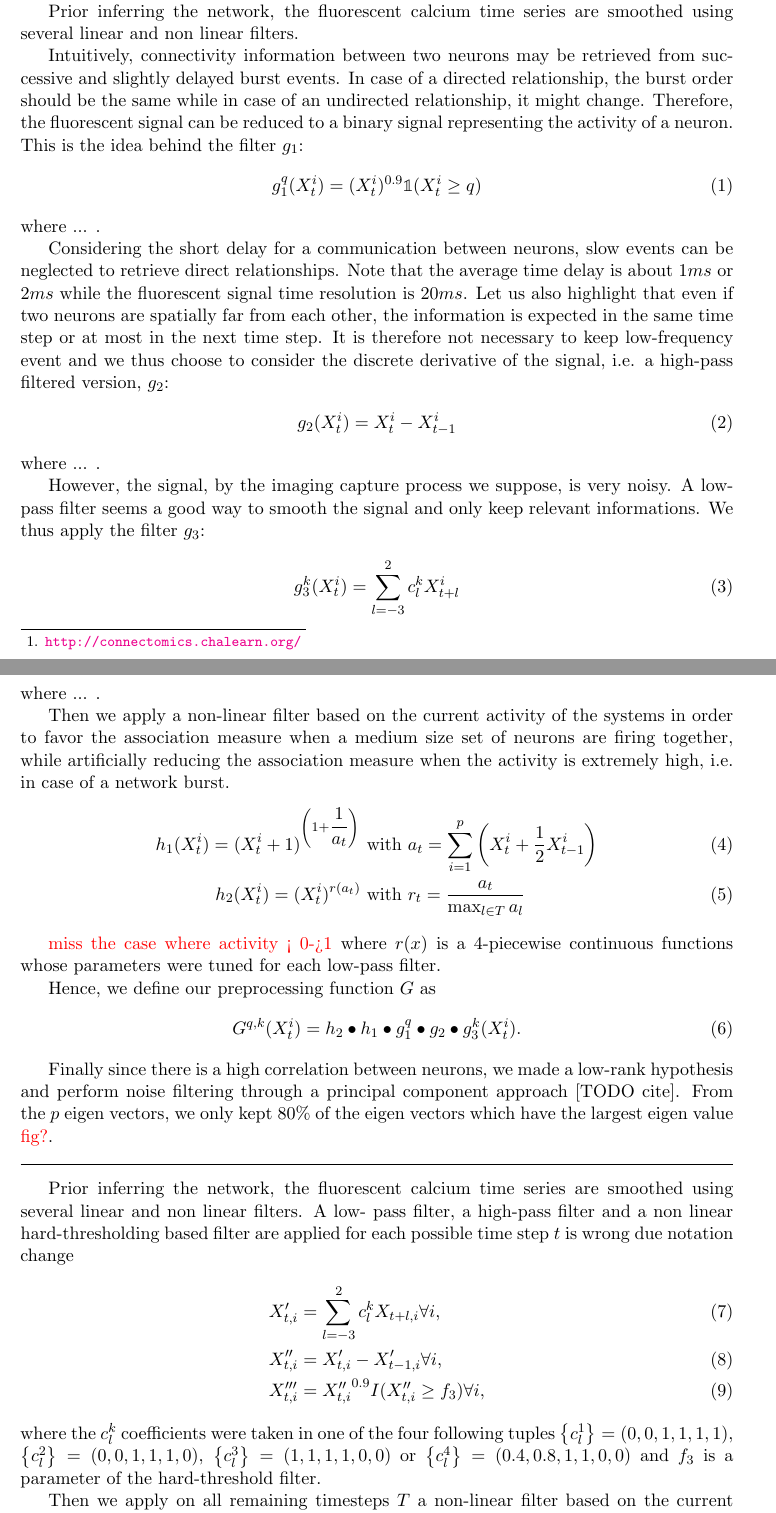
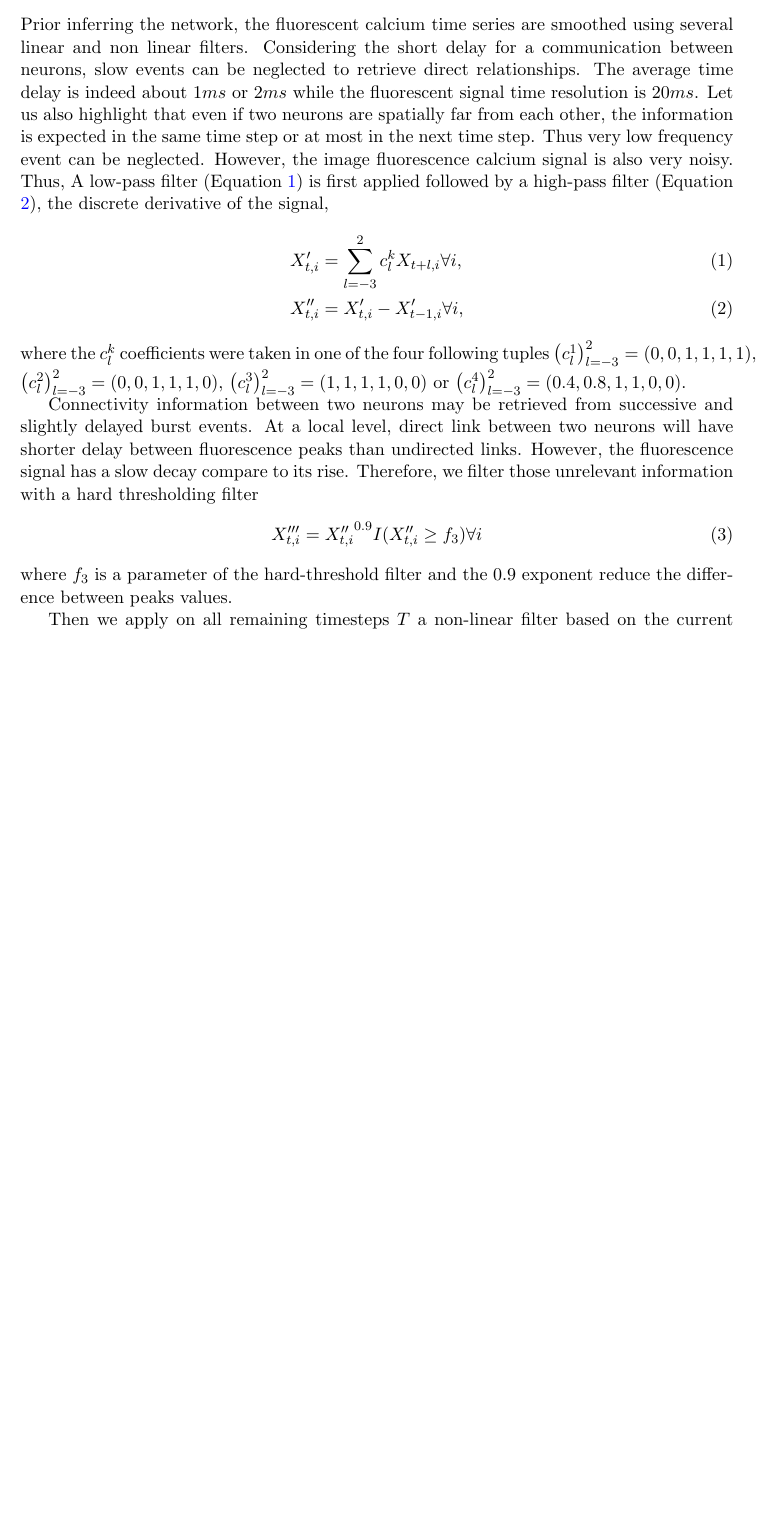
Before and after one commit to asutera/paper-connectomics, a LaTeX thesis (article.tex): two parts of pages 2 and 3 of 8 before the commit and part of page 2 of 7 after it, the two joined at a grey line, cut so that both start at the same text, the shorter picture padded with empty space. Compiled offline with pdfLaTeX.

Commit message:
merge both version of filtering

```diff
--- a/article.tex
+++ b/article.tex
@@ -167,95 +167,45 @@ source code of the method is available at
 license.
 
 \section{Signal filtering} \label{sec:filter}
+
 % Explain why we need to filter
-% TODO
-
-\textcolor{red}{AS: Après avoir discuté avec Gilles, une autre façon de
-présenter les choses qui est moins rigoureuse que l'approche de AJ mais plus
-"motivée" --> Certains aspects pourraient être incorporés dans la version de AJ.}
 
 Prior inferring the network, the fluorescent calcium time series
 are smoothed using several linear and non linear filters.
+Considering the short delay for a communication between neurons, slow events
+can be neglected to retrieve direct relationships. The average time
+delay is indeed about $1ms$ or $2ms$ while the fluorescent signal time
+resolution is $20ms$. Let us also highlight that even if two neurons are
+spatially far from each other, the information is expected in the same time
+step or at most in the next time step. Thus very low frequency event can be neglected.
+However, the image fluorescence calcium signal is also very noisy. Thus,
+A low-pass filter (Equation \ref{eq:low-pass}) is first applied followed by a
+high-pass filter (Equation \ref{eq:high-pass}), the discrete derivative of
+the signal,
+\begin{align}
+X^\prime_{t,i} &= \sum_{l=-3}^2 c_l^k X_{t+l,i} \forall i, \label{eq:low-pass}\\
+X^{\prime\prime}_{t,i} &= X^{\prime}_{t,i} - X^{\prime}_{t-1,i} \forall i, \label{eq:high-pass}
+\end{align}
+where the $c_l^k$ coefficients were taken in one of the four
+following tuples
+$\left(c_l^1\right)_{l=-3}^2=(0, 0, 1, 1, 1, 1)$,
+$\left(c_l^2\right)_{l=-3}^2=(0, 0, 1, 1, 1, 0)$,
+$\left(c_l^3\right)_{l=-3}^2=(1, 1, 1, 1, 0, 0)$ or
+$\left(c_l^4\right)_{l=-3}^2=(0.4, 0.8, 1, 1, 0, 0)$.
 
-% Information in burst not in value --> filtering with hard-threshold
-% Considering the average delay between two neurons, low frequency event can be neglected --> high-pass filter
-% Condidering noise, high frequency event can be neglected --> low-pass filter
-
-%\paragraph{Motivation\\}
-Intuitively, connectivity information between two
-neurons may be retrieved from successive and slightly delayed burst events. In
-case of a directed relationship, the burst order should be the same while in
-case of an undirected relationship, it might change. Therefore, the
-fluorescent signal can be reduced to a binary signal representing the activity
-of a neuron. This is the idea behind the filter $g_1$:  \begin{align}
-g_1^q(X^i_t) = (X^i_t)^{0.9} \mathbb{1}(X^i_t \ge q) \end{align} where ... .
-
-Considering the short delay for a communication between neurons, slow events
-can be neglected to retrieve direct relationships. Note that the average time
-delay is about $1ms$ or $2ms$ while the fluorescent signal time resolution is
-$20ms$. Let us also highlight that even if two neurons are spatially far from
-each other, the information is expected in the same time step or at most in
-the next time step. It is therefore not necessary to keep low-frequency event
-and we thus choose to consider the discrete derivative of the signal, i.e. a
-high-pass filtered version, $g_2$:  \begin{align} g_2(X_t^i) = X^i_t -
-X^i_{t-1} \end{align} where ... .
-
-However, the signal, by the imaging capture process we suppose, is very noisy.
-A low-pass filter seems a good way to smooth the signal and only keep relevant
-informations. We thus apply the filter
-$g_3$:
-\begin{align} g_3^k(X^i_t) =
-\sum_{l=-3}^{2} c^k_l X^i_{t+l}  \end{align} where ... .
-% We then define our preprocessing function $G$ as
-% \begin{align}
-% G(X_t^i) = g^q_1(g_3(g_2(X_t^i))).
-% \end{align}
-
-Then we apply a non-linear filter based on the current activity of the systems
-in order to favor the association measure when a medium size set of neurons
-are firing together, while artificially reducing the association measure when
-the activity is extremely high, i.e. in case of a network burst. \begin{align}
-h_1(X_t^i) = (X_t^i + 1)^{\left( 1 + \dfrac{1}{a_t} \right)} &\text{ with }
-a_t = \sum_{i=1}^p \left ( X_t^i + \dfrac{1}{2} X_{t-1}^i \right ) \\
-h_2(X_t^i) = (X_t^i)^{r(a_t)} &\text{ with } r_t = \frac{a_t}{\max_{l \in
-T}{a_l}}  \end{align}
-
-\textcolor{red}{miss the case where activity < 0->1} where $r(x)$ is a 4-piecewise continuous functions whose parameters were tuned
-for each low-pass filter.
-
-% Hence, we define our preprocessing function $H$ as
-% \begin{align}
-% H(X_t^i) = h_2 \bullet h_1 \bullet G(X).
-% \end{align}
-
-Hence, we define our preprocessing function $G$ as
+Connectivity information between two neurons may be retrieved from successive
+and slightly delayed burst events. At a local level, direct link
+between two neurons will have shorter delay between fluorescence
+peaks than undirected links. However, the fluorescence signal has a slow
+decay compare to its rise. Therefore, we filter those unrelevant information
+with a hard thresholding filter
 \begin{align}
-G^{q,k}(X_t^i) = h_2 \bullet h_1 \bullet g^q_1 \bullet g_2 \bullet g_3^k(X_t^i).
+X^{\prime\prime\prime}_{t,i} &=
+{X^{\prime\prime}_{t,i}}^{0.9} I(X^{\prime\prime}_{t,i} \geq f_3) \forall i
+\label{eq:hard-treshold-filter}
 \end{align}
-
-Finally since there is a high correlation between neurons, we made a
-low-rank hypothesis and perform noise filtering through a principal component
-approach [TODO cite]. From the $p$ eigen vectors, we only kept $80\%$ of
-the eigen vectors which have the largest eigen value \textcolor{red}{fig?}.
-
-\vspace{1em}
-\hrule
-\vspace{1em}
-
-% Filtering methodology
-Prior inferring the network, the fluorescent calcium
-time series are smoothed using several linear and non linear filters. A low-
-pass filter, a high-pass filter and a non linear hard-thresholding based
-filter are applied for each possible time step $t$ % TODO fix first equation
-is wrong due notation change \begin{align} X^\prime_{t,i} &= \sum_{l=-3}^2
-c_l^k X_{t+l,i} \forall i, \\ X^{\prime\prime}_{t,i} &= X^{\prime}_{t,i} -
-X^{\prime}_{t-1,i} \forall i, \\ X^{\prime\prime\prime}_{t,i} &=
-{X^{\prime\prime}_{t,i}}^{0.9} I(X^{\prime\prime}_{t,i} \geq f_3) \forall i,
-\end{align} where the $c_l^k$ coefficients were taken in one of the four
-following tuples $\left\{c_l^1\right\}=(0, 0, 1, 1, 1, 1)$,
-$\left\{c_l^2\right\}=(0, 0, 1, 1, 1, 0)$, $\left\{c_l^3\right\}=(1, 1, 1, 1,
-0, 0)$ or $\left\{c_l^4\right\}=(0.4, 0.8, 1, 1, 0, 0)$ and $f_3$ is a
-parameter of the hard-threshold filter.
+where $f_3$ is a parameter of the hard-threshold filter and the $0.9$
+exponent reduce the difference between peaks values.
 
 Then we apply on all remaining timesteps $T$ a non-linear filter based on the current
 activity of the systems in order to favor the association measure when
@@ -263,4 +213,4 @@ a medium size set of neurons are firing together, while artificially
 reducing the association measure in case of extreme network activity,
 i.e. high when a network firing is happening and low when no neuron is
 active:
-\begin{align}
+\begin{equation}
```
Also changed, not shown: article.tex (21 more changed lines).
